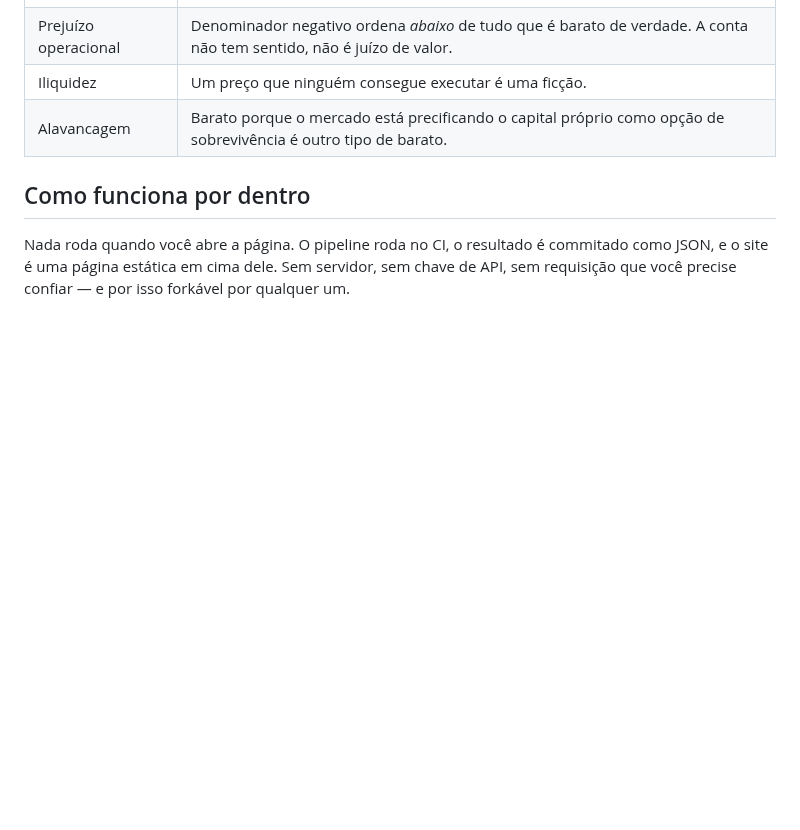
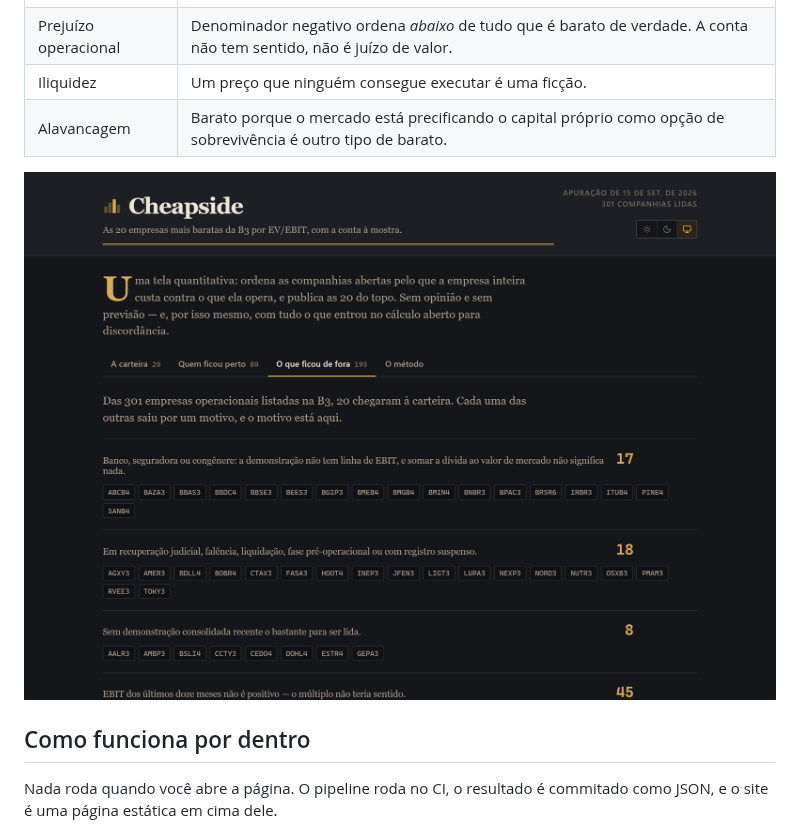
Before and after one commit to giovani-freitag/cheapside, a Markdown page: README.md, the part around one of its changes. GitHub-like rendering; pictures changed too: docs/img/exclusoes.png (added); blank space fills up the shorter version.

```diff
--- a/README.md
+++ b/README.md
@@ -64,9 +102,10 @@ declarado, e o motivo fica publicado ao lado do resultado:
 | Iliquidez | Um preço que ninguém consegue executar é uma ficção. |
 | Alavancagem | Barato porque o mercado está precificando o capital próprio como opção de sobrevivência é outro tipo de barato. |
 
+![A aba de exclusões: cada filtro com sua contagem, comparados entre si, e os nomes a um toque](docs/img/exclusoes.png)
+
 ## Como funciona por dentro
 
 Nada roda quando você abre a página. O pipeline roda no CI, o resultado é commitado como JSON, e o
-site é uma página estática em cima dele. Sem servidor, sem chave de API, sem requisição que você
-precise confiar — e por isso forkável por qualquer um.
+site é uma página estática em cima dele.
 
```
Also changed, not shown: other parts of README.md (+105 -40 lines), docs/img/carteira-dark.png (added), docs/img/carteira-light.png (added), docs/img/conta.png (added), docs/img/hero-dark.png (added), docs/img/hero-light.png (added).
